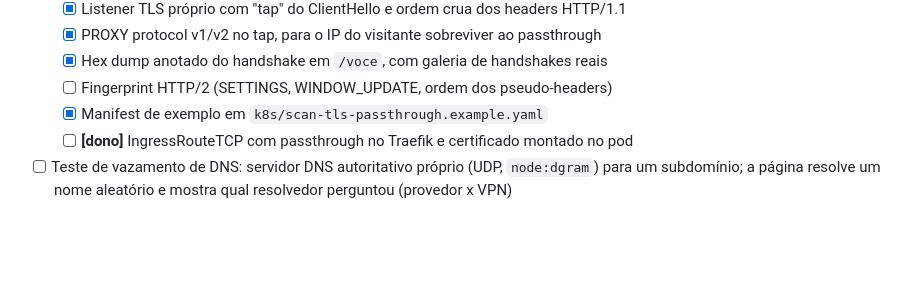
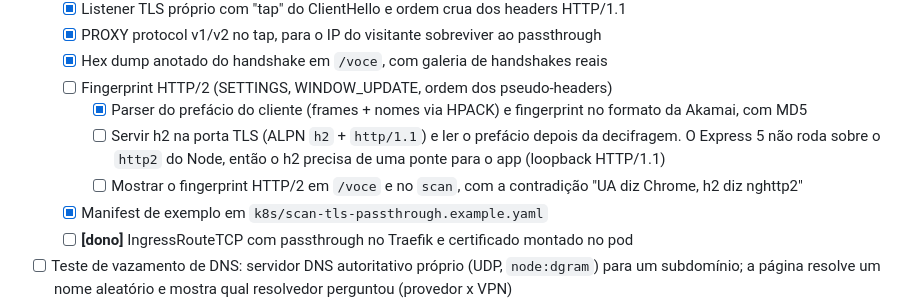
Before and after one commit to Guilherme-b-damasio/portfolio, a Markdown page: ROADMAP.md, the part around the change. Drawn GitHub-style; blank space fills up the shorter version.

Commit message:
docs: split the HTTP/2 fingerprint on the roadmap and tick its parser

```diff
--- a/ROADMAP.md
+++ b/ROADMAP.md
@@ -85,6 +85,10 @@ um terminal interativo e métricas ao vivo, rodando no k3s.
   - [x] PROXY protocol v1/v2 no tap, para o IP do visitante sobreviver ao passthrough
   - [x] Hex dump anotado do handshake em `/voce`, com galeria de handshakes reais
   - [ ] Fingerprint HTTP/2 (SETTINGS, WINDOW_UPDATE, ordem dos pseudo-headers)
+    - [x] Parser do prefácio do cliente (frames + nomes via HPACK) e fingerprint no formato da Akamai, com MD5
+    - [ ] Servir h2 na porta TLS (ALPN `h2` + `http/1.1`) e ler o prefácio depois da decifragem. O Express 5
+          não roda sobre o `http2` do Node, então o h2 precisa de uma ponte para o app (loopback HTTP/1.1)
+    - [ ] Mostrar o fingerprint HTTP/2 em `/voce` e no `scan`, com a contradição "UA diz Chrome, h2 diz nghttp2"
   - [x] Manifest de exemplo em `k8s/scan-tls-passthrough.example.yaml`
   - [ ] **[dono]** IngressRouteTCP com passthrough no Traefik e certificado montado no pod
 - [ ] Teste de vazamento de DNS: servidor DNS autoritativo próprio (UDP, `node:dgram`) para um subdomínio;
```
